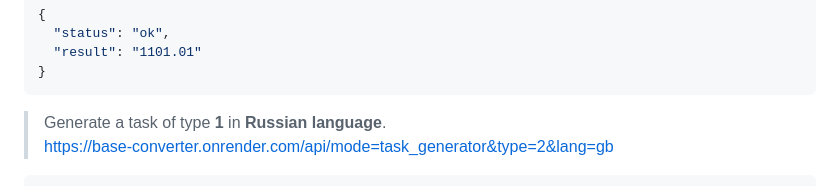
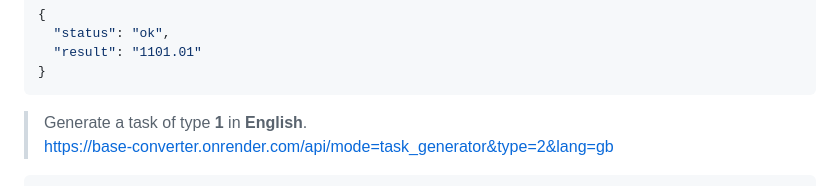
Before and after one commit to Nentozet/Base-Converter, a Markdown page: API-Documentation-en.md, the part around the change. Drawn GitHub-style.

````diff
--- a/API-Documentation-en.md
+++ b/API-Documentation-en.md
@@ -138,7 +138,7 @@ ___
   "result": "1101.01"
 }
 ```
-> Generate a task of type **1** in **Russian language**.\
+> Generate a task of type **1** in **English**.\
 > https://base-converter.onrender.com/api/mode=task_generator&type=2&lang=gb
 ```json
 {
````
